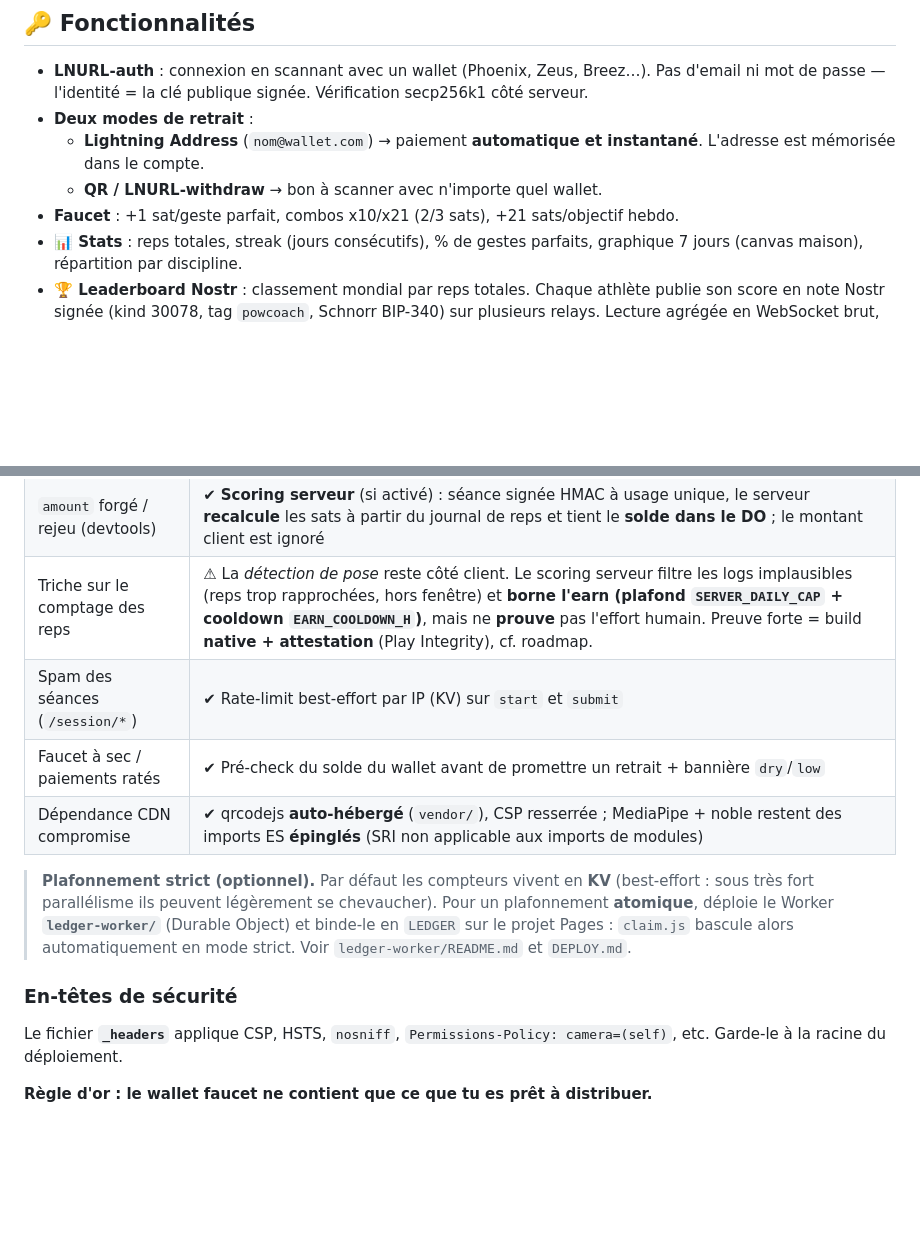
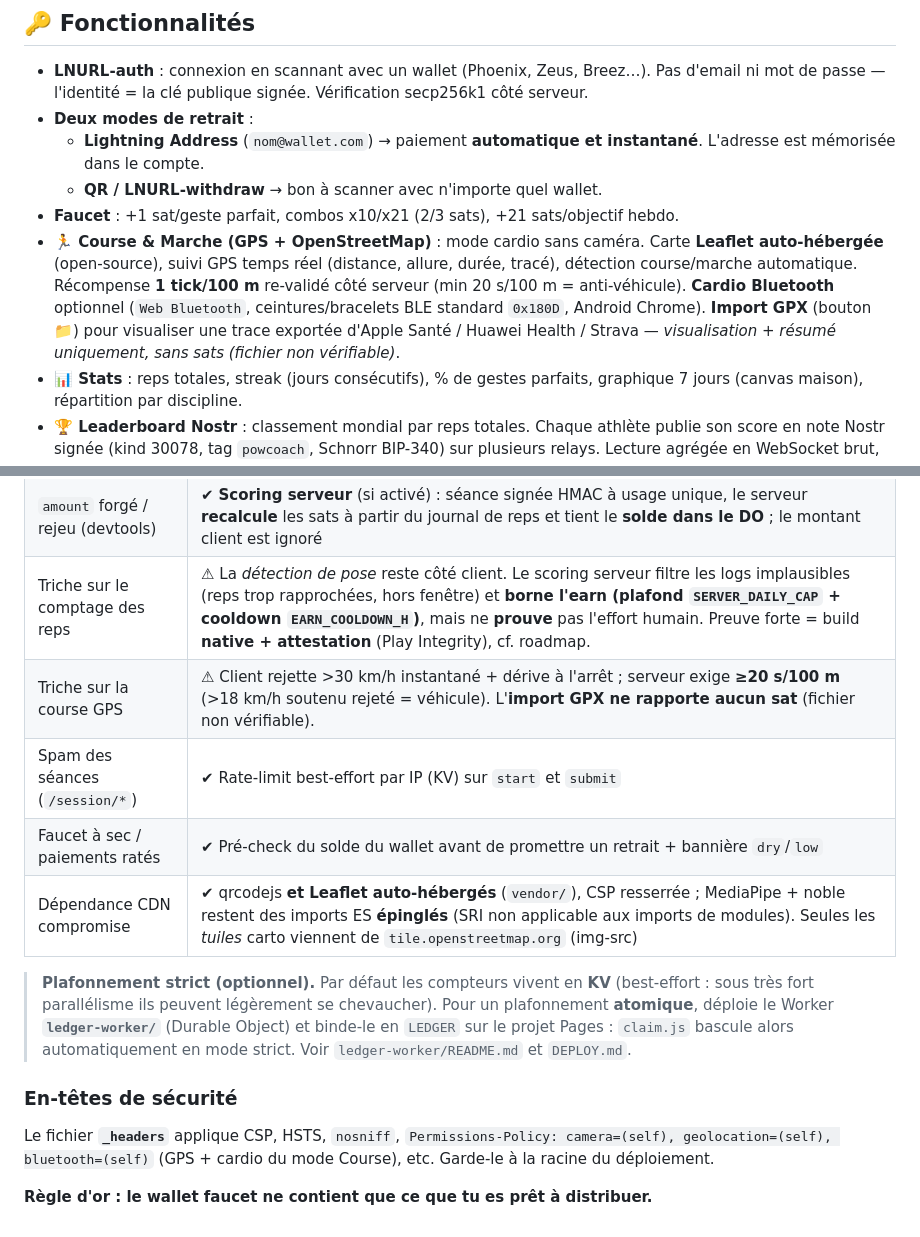
Before and after one commit to Silexperience210/pow-coach, a Markdown page: README.md, 2 parts joined by grey strips. Drawn GitHub-style; blank space fills up the shorter version.

Commit message:
docs: README — Course & Marche (GPS/OSM) + GPX import + anti-cheat/headers
Co-Authored-By: Claude Opus 4.8 <noreply@anthropic.com>

```diff
--- a/README.md
+++ b/README.md
@@ -24,6 +24,7 @@ Tout tourne sur **Cloudflare Pages + Functions**. L'admin key LNbits vit en **Se
   - **Lightning Address** (`nom@wallet.com`) → paiement **automatique et instantané**. L'adresse est mémorisée dans le compte.
   - **QR / LNURL-withdraw** → bon à scanner avec n'importe quel wallet.
 - **Faucet** : +1 sat/geste parfait, combos x10/x21 (2/3 sats), +21 sats/objectif hebdo.
+- **🏃 Course & Marche (GPS + OpenStreetMap)** : mode cardio sans caméra. Carte **Leaflet auto-hébergée** (open-source), suivi GPS temps réel (distance, allure, durée, tracé), détection course/marche automatique. Récompense **1 tick/100 m** re-validé côté serveur (min 20 s/100 m = anti-véhicule). **Cardio Bluetooth** optionnel (`Web Bluetooth`, ceintures/bracelets BLE standard `0x180D`, Android Chrome). **Import GPX** (bouton 📁) pour visualiser une trace exportée d'Apple Santé / Huawei Health / Strava — *visualisation + résumé uniquement, sans sats (fichier non vérifiable)*.
 - **📊 Stats** : reps totales, streak (jours consécutifs), % de gestes parfaits, graphique 7 jours (canvas maison), répartition par discipline.
 - **🏆 Leaderboard Nostr** : classement mondial par reps totales. Chaque athlète publie son score en note Nostr signée (kind 30078, tag `powcoach`, Schnorr BIP-340) sur plusieurs relays. Lecture agrégée en WebSocket brut, zéro backend.
 - **🎯 Défis hebdo partageables** : crée un défi (exercice + objectif), partage-le par **lien + image générée** (canvas 1080×1080, partage natif mobile). Le destinataire ouvre le lien → le défi s'importe automatiquement et sa progression se suit pendant les séances.
@@ -101,9 +102,10 @@ Puis **redeploy** (Deployments → Retry) pour appliquer variables et binding.
 | Usurpation de compte | ✔ LNURL-auth : signature secp256k1 vérifiée serveur (testée), challenge à **usage unique** |
 | `amount` forgé / rejeu (devtools) | ✔ **Scoring serveur** (si activé) : séance signée HMAC à usage unique, le serveur **recalcule** les sats à partir du journal de reps et tient le **solde dans le DO** ; le montant client est ignoré |
 | Triche sur le comptage des reps | ⚠ La *détection de pose* reste côté client. Le scoring serveur filtre les logs implausibles (reps trop rapprochées, hors fenêtre) et **borne l'earn (plafond `SERVER_DAILY_CAP` + cooldown `EARN_COOLDOWN_H`)**, mais ne **prouve** pas l'effort humain. Preuve forte = build **native + attestation** (Play Integrity), cf. roadmap. |
+| Triche sur la course GPS | ⚠ Client rejette >30 km/h instantané + dérive à l'arrêt ; serveur exige **≥20 s/100 m** (>18 km/h soutenu rejeté = véhicule). L'**import GPX ne rapporte aucun sat** (fichier non vérifiable). |
 | Spam des séances (`/session/*`) | ✔ Rate-limit best-effort par IP (KV) sur `start` et `submit` |
 | Faucet à sec / paiements ratés | ✔ Pré-check du solde du wallet avant de promettre un retrait + bannière `dry`/`low` |
-| Dépendance CDN compromise | ✔ qrcodejs **auto-hébergé** (`vendor/`), CSP resserrée ; MediaPipe + noble restent des imports ES **épinglés** (SRI non applicable aux imports de modules) |
+| Dépendance CDN compromise | ✔ qrcodejs **et Leaflet auto-hébergés** (`vendor/`), CSP resserrée ; MediaPipe + noble restent des imports ES **épinglés** (SRI non applicable aux imports de modules). Seules les *tuiles* carto viennent de `tile.openstreetmap.org` (img-src) |
 
 > **Plafonnement strict (optionnel).** Par défaut les compteurs vivent en **KV**
 > (best-effort : sous très fort parallélisme ils peuvent légèrement se chevaucher).
@@ -112,6 +114,6 @@ Puis **redeploy** (Deployments → Retry) pour appliquer variables et binding.
 > automatiquement en mode strict. Voir `ledger-worker/README.md` et `DEPLOY.md`.
 
 ### En-têtes de sécurité
-Le fichier **`_headers`** applique CSP, HSTS, `nosniff`, `Permissions-Policy: camera=(self)`, etc. Garde-le à la racine du déploiement.
+Le fichier **`_headers`** applique CSP, HSTS, `nosniff`, `Permissions-Policy: camera=(self), geolocation=(self), bluetooth=(self)` (GPS + cardio du mode Course), etc. Garde-le à la racine du déploiement.
 
 **Règle d'or : le wallet faucet ne contient que ce que tu es prêt à distribuer.**
```
